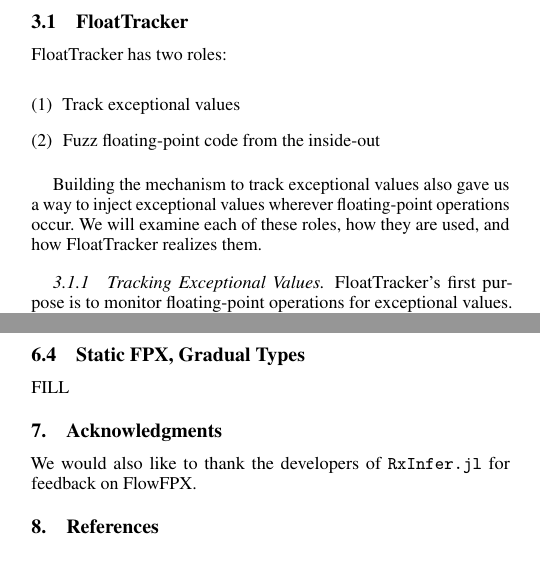
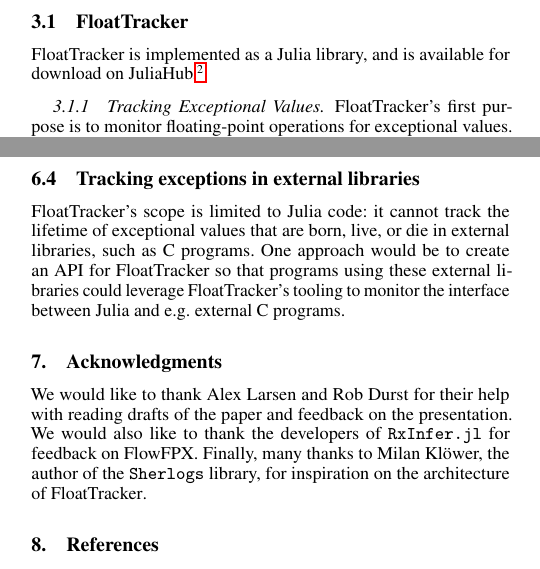
Before and after one commit to utahplt/juliacon2023-paper, a LaTeX document (paper.tex): two parts of the columns of pages 3 and 8 of 9, joined at a grey line, cut so that both start at the same text. Compiled offline with pdfLaTeX.

Commit message:
Many big points addressed

```diff
--- a/paper.tex
+++ b/paper.tex
@@ -240,17 +243,7 @@ Work to use \GPUFPX in tandem with \FT{} is ongoing.
 \subsection{\FT{}}
 \label{s:floattracker}
 
-\FT{} has two roles:
-
-\begin{enumerate}
-  \item Track exceptional values
-  \item Fuzz \fp{} code from the inside-out
-\end{enumerate}
-
-Building the mechanism to track exceptional values also gave us a way to inject exceptional values wherever \fp{} operations occur.
-We will examine each of these roles, how they are used, and how \FT{} realizes them.
-
-%% What it does, then how it works
+\FT{} is implemented as a Julia library, and is available for download on JuliaHub.\footnote{\url{https://juliahub.com/ui/Packages/FloatTracker/dBXig/1.0.0}}
 
 \subsubsection{Tracking Exceptional Values}
 \label{s:trackingexceptionalvalues}
@@ -271,3 +289,6 @@ While other tools like profilers might accomplish this tracking by writing exten
+\subsubsection{\FT{} internals}
+
+While other tools like profilers might accomplish the tracking that \FT{} does by writing extensions to the language's compiler or runtime, we were able to implement \FT{} entirely in user land.
 We created custom types \texttt{TrackedFloat16}, \texttt{TrackedFloat32}, and \texttt{TrackedFloat64} that wrap their corresponding \texttt{Float16}, \texttt{Float32}, and \texttt{Float64} counterparts.
 We then defined methods for every function in the \texttt{Base} module, including new implementations for operators like \texttt{+} and \texttt{*}.
 This lets us intercept all \fp{} operations working on our \texttt{TrackedFloat} types.
@@ -300,10 +321,3 @@ Here is how we classify events around a \NaN{}:
 \end{center}
 
 The same classification rules apply to \Inf{} and would apply to any other value of interest.
-
-\subsubsection{Fuzzing}
-
-The second role of \FT{} is to fuzz code from the inside out.
-While it is wholly possible to fuzz a program by giving it random inputs, this might not help you find \emph{all} the places where an exceptional value could crop up during a calculation.\cite{ddghlllprr-correctness-2022}
-
-The exception tracking infrastructure that we have gives us a simple way to inject exceptional values wherever we want in our code.
@@ -795,21 +790,24 @@ decide whether they are protected or not.
 
 %% TODO example, start here at glbvertex https://github.com/paralab/Finch/blob/master/src/grid.jl#L360
 
-\subsection{Static FPX, Gradual Types}
+\subsection{Tracking exceptions in external libraries}
 
-FILL
-
+\FT{}'s scope is limited to Julia code: it cannot track the lifetime of exceptional values that are born, live, or die in external libraries, such as C programs.
+One approach would be to create an API for \FT{} so that programs using these external libraries could leverage \FT{}'s tooling to monitor the interface between Julia and e.g. external C programs.
 
 \section{Acknowledgments}
 
+We would like to thank Alex Larsen and Rob Durst for their help with reading drafts of the paper and feedback on the presentation.
 We would also like to thank the developers of \code{RxInfer.jl} for feedback on \FlowFPX{}.
+Finally, many thanks to Milan Klöwer, the author of the \texttt{Sherlogs} library, for inspiration on the architecture of \FT{}.
 
 \input{bib.tex}
 
 \end{document}
 
-% Below is some Emacs-specific stuff. If you're using Emacs, you should try
-% using the new jinx package for spell-checking!
+% Below is some Emacs-specific stuff to help me (Ashton) write this paper. If
+% you're using Emacs, you should try using the new jinx package for
+% spell-checking!
 
 % Local Variables:
 % jinx-local-words: "BinFPE CFL CSTG's CSTGs Courant Demmel FPChecker Friedrichs Herbie JuliaHub Klöwer Lewy OrdinaryDiffEq RxInfer ShallowWaters Sherlogs TrackedFloat isnan"
```
Also changed, not shown: paper.tex (57 more changed lines).
